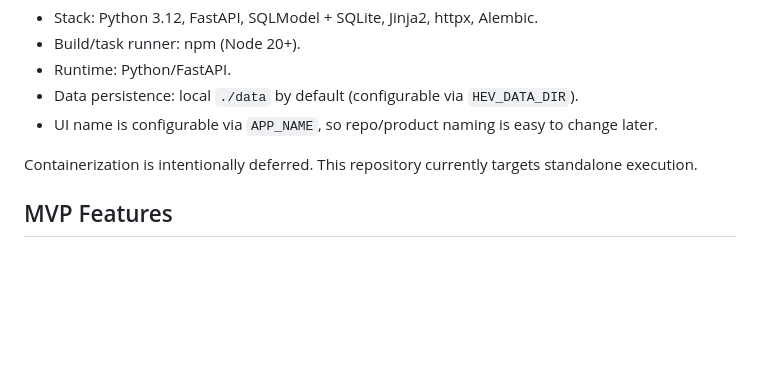
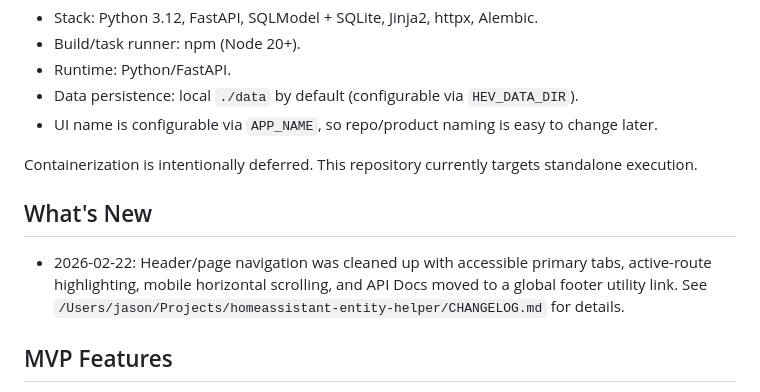
Before and after one commit to jasonpagliaro/homeassistant-entity-helper, a Markdown page: README.md, the part around the change. Rendered like a GitHub page; blank space fills up the shorter version.

Commit message:
Add README What's New summary for navigation update

```diff
--- a/README.md
+++ b/README.md
@@ -9,6 +9,9 @@ HA Entity Vault is a self-hosted standalone app for pulling Home Assistant entit
 - UI name is configurable via `APP_NAME`, so repo/product naming is easy to change later.
 
 Containerization is intentionally deferred. This repository currently targets standalone execution.
+
+## What's New
+- 2026-02-22: Header/page navigation was cleaned up with accessible primary tabs, active-route highlighting, mobile horizontal scrolling, and API Docs moved to a global footer utility link. See `/Users/jason/Projects/homeassistant-entity-helper/CHANGELOG.md` for details.
 
 ## MVP Features
 - Multiple Home Assistant profiles.
```
